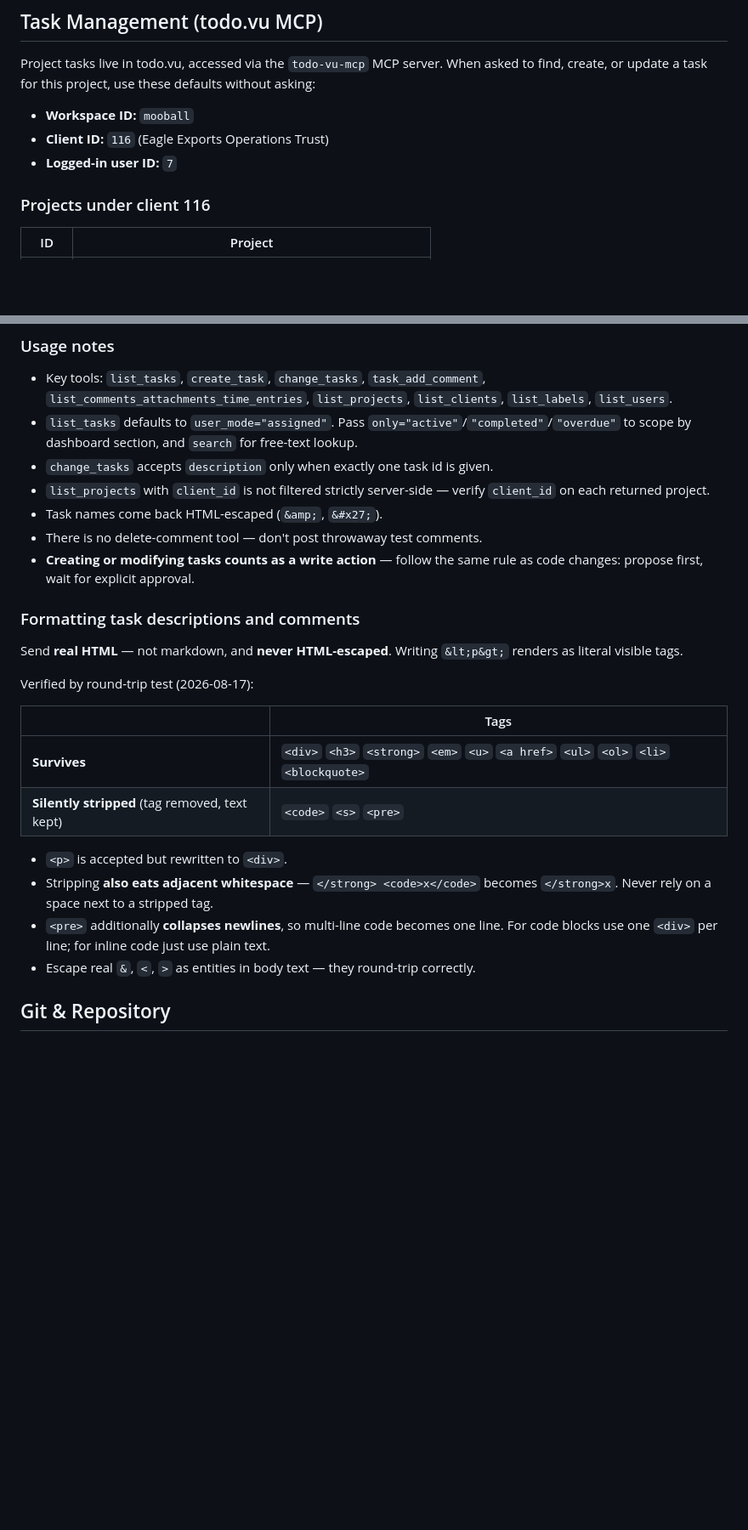
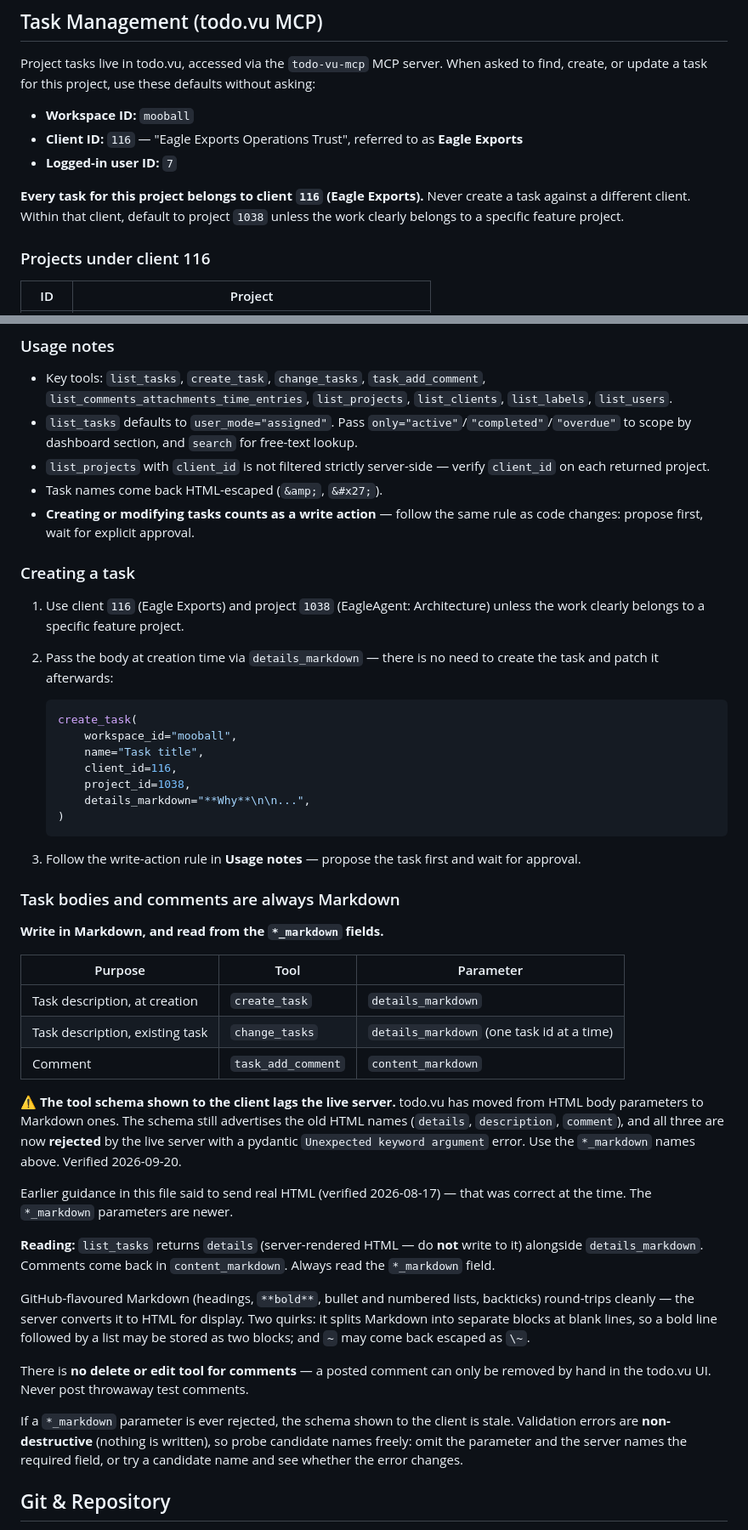
Before and after one commit to mooball/EagleAgent, a Markdown page: copilot-instructions.md, 2 parts joined by grey strips. Shown at 85% size. GitHub-like rendering; blank space fills up the shorter version.

Commit message:
docs(todo.vu): record markdown task bodies and correct MCP parameter names
todo.vu moved from HTML body parameters to Markdown ones, so the existing
guidance ("send real HTML, never markdown") was out of date.

- create_task / change_tasks body -> `details_markdown`
- task_add_comment body -> `content_markdown`
- note that the published tool schema still advertises the old HTML names
  (`details`, `description`, `comment`) and that the live server rejects
  them, so the schema should not be trusted over the server
- record that all tasks belong to client 116 (Eagle Exports), defaulting to
  project 1038 (EagleAgent: Architecture)
- add a worked create_task example, and document how to probe a stale
  schema safely (validation errors do not write)

````diff
--- a/copilot-instructions.md
+++ b/copilot-instructions.md
@@ -416,8 +416,10 @@ When asked to create a prompt, plan, or task list, always:
 Project tasks live in todo.vu, accessed via the `todo-vu-mcp` MCP server. When asked to find, create, or update a task for this project, use these defaults without asking:
 
 - **Workspace ID:** `mooball`
-- **Client ID:** `116` (Eagle Exports Operations Trust)
+- **Client ID:** `116` — "Eagle Exports Operations Trust", referred to as **Eagle Exports**
 - **Logged-in user ID:** `7`
+
+**Every task for this project belongs to client `116` (Eagle Exports).** Never create a task against a different client. Within that client, default to project `1038` unless the work clearly belongs to a specific feature project.
 
 ### Projects under client 116
 
@@ -441,27 +443,48 @@ Older/non-EagleAgent projects for the same client: 254 (Google Workspace support
 ### Usage notes
 - Key tools: `list_tasks`, `create_task`, `change_tasks`, `task_add_comment`, `list_comments_attachments_time_entries`, `list_projects`, `list_clients`, `list_labels`, `list_users`.
 - `list_tasks` defaults to `user_mode="assigned"`. Pass `only="active"`/`"completed"`/`"overdue"` to scope by dashboard section, and `search` for free-text lookup.
-- `change_tasks` accepts `description` only when exactly one task id is given.
 - `list_projects` with `client_id` is not filtered strictly server-side — verify `client_id` on each returned project.
 - Task names come back HTML-escaped (`&amp;`, `&#x27;`).
-- There is no delete-comment tool — don't post throwaway test comments.
 - **Creating or modifying tasks counts as a write action** — follow the same rule as code changes: propose first, wait for explicit approval.
 
-### Formatting task descriptions and comments
+### Creating a task
 
-Send **real HTML** — not markdown, and **never HTML-escaped**. Writing `&lt;p&gt;` renders as literal visible tags.
+1. Use client `116` (Eagle Exports) and project `1038` (EagleAgent: Architecture) unless the work clearly belongs to a specific feature project.
+2. Pass the body at creation time via `details_markdown` — there is no need to create the task and patch it afterwards:
 
-Verified by round-trip test (2026-08-17):
+   ```python
+   create_task(
+       workspace_id="mooball",
+       name="Task title",
+       client_id=116,
+       project_id=1038,
+       details_markdown="**Why**\n\n...",
+   )
+   ```
 
-| | Tags |
-|---|---|
-| **Survives** | `<div>` `<h3>` `<strong>` `<em>` `<u>` `<a href>` `<ul>` `<ol>` `<li>` `<blockquote>` |
-| **Silently stripped** (tag removed, text kept) | `<code>` `<s>` `<pre>` |
+3. Follow the write-action rule in **Usage notes** — propose the task first and wait for approval.
 
-- `<p>` is accepted but rewritten to `<div>`.
-- Stripping **also eats adjacent whitespace** — `</strong> <code>x</code>` becomes `</strong>x`. Never rely on a space next to a stripped tag.
-- `<pre>` additionally **collapses newlines**, so multi-line code becomes one line. For code blocks use one `<div>` per line; for inline code just use plain text.
-- Escape real `&`, `<`, `>` as entities in body text — they round-trip correctly.
+### Task bodies and comments are always Markdown
+
+**Write in Markdown, and read from the `*_markdown` fields.**
+
+| Purpose | Tool | Parameter |
+|---|---|---|
+| Task description, at creation | `create_task` | `details_markdown` |
+| Task description, existing task | `change_tasks` | `details_markdown` (one task id at a time) |
+| Comment | `task_add_comment` | `content_markdown` |
+
+**⚠️ The tool schema shown to the client lags the live server.** todo.vu has moved from HTML body parameters to Markdown ones. The schema still advertises the old HTML names (`details`, `description`, `comment`), and all three are now **rejected** by the live server with a pydantic `Unexpected keyword argument` error. Use the `*_markdown` names above. Verified 2026-09-20.
+
+Earlier guidance in this file said to send real HTML (verified 2026-08-17) — that was correct at the time. The `*_markdown` parameters are newer.
+
+**Reading:** `list_tasks` returns `details` (server-rendered HTML — do **not** write to it) alongside `details_markdown`. Comments come back in `content_markdown`. Always read the `*_markdown` field.
+
+GitHub-flavoured Markdown (headings, `**bold**`, bullet and numbered lists, backticks) round-trips cleanly — the server converts it to HTML for display. Two quirks: it splits Markdown into separate blocks at blank lines, so a bold line followed by a list may be stored as two blocks; and `~` may come back escaped as `\~`.
+
+There is **no delete or edit tool for comments** — a posted comment can only be removed by hand in the todo.vu UI. Never post throwaway test comments.
+
+If a `*_markdown` parameter is ever rejected, the schema shown to the client is stale. Validation errors are **non-destructive** (nothing is written), so probe candidate names freely: omit the parameter and the server names the required field, or try a candidate name and see whether the error changes.
 
 ## Git & Repository
 - Do not commit `.env`, `.venv`, secrets, or `__pycache__/`.
````
